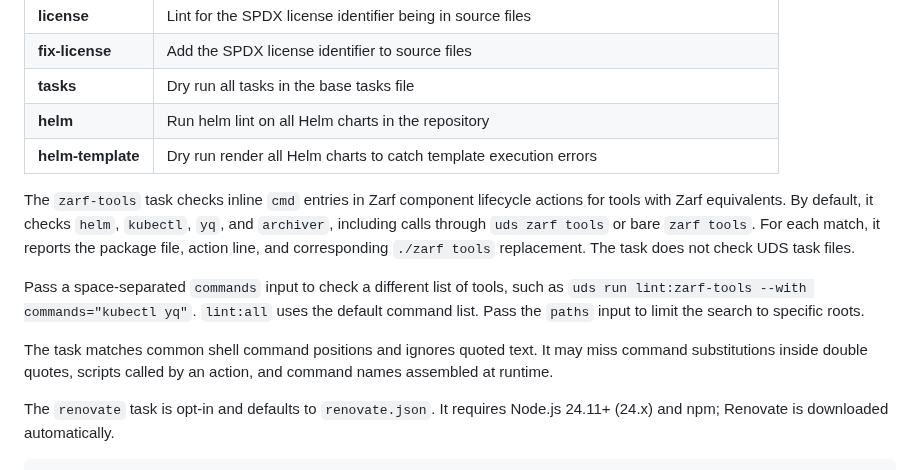
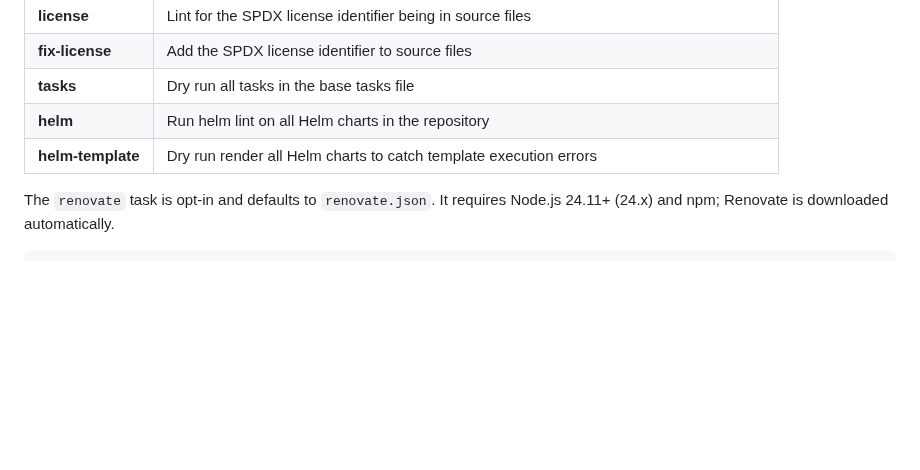
Before and after one commit to defenseunicorns/uds-common, a Markdown page: tasks/README.md, the part around the change. Rendered like a GitHub page; blank space fills up the shorter version.

Commit message:
docs: readme

```diff
--- a/tasks/README.md
+++ b/tasks/README.md
@@ -134,12 +134,6 @@ ignore: [] # an array of paths to ignore
 | **helm** | Run helm lint on all Helm charts in the repository |
 | **helm-template** | Dry run render all Helm charts to catch template execution errors |
 
-The `zarf-tools` task checks inline `cmd` entries in Zarf component lifecycle actions for tools with Zarf equivalents. By default, it checks `helm`, `kubectl`, `yq`, and `archiver`, including calls through `uds zarf tools` or bare `zarf tools`. For each match, it reports the package file, action line, and corresponding `./zarf tools` replacement. The task does not check UDS task files.
-
-Pass a space-separated `commands` input to check a different list of tools, such as `uds run lint:zarf-tools --with commands="kubectl yq"`. `lint:all` uses the default command list. Pass the `paths` input to limit the search to specific roots.
-
-The task matches common shell command positions and ignores quoted text. It may miss command substitutions inside double quotes, scripts called by an action, and command names assembled at runtime.
-
 The `renovate` task is opt-in and defaults to `renovate.json`.
 It requires Node.js 24.11+ (24.x) and npm; Renovate is downloaded automatically.
 
```
